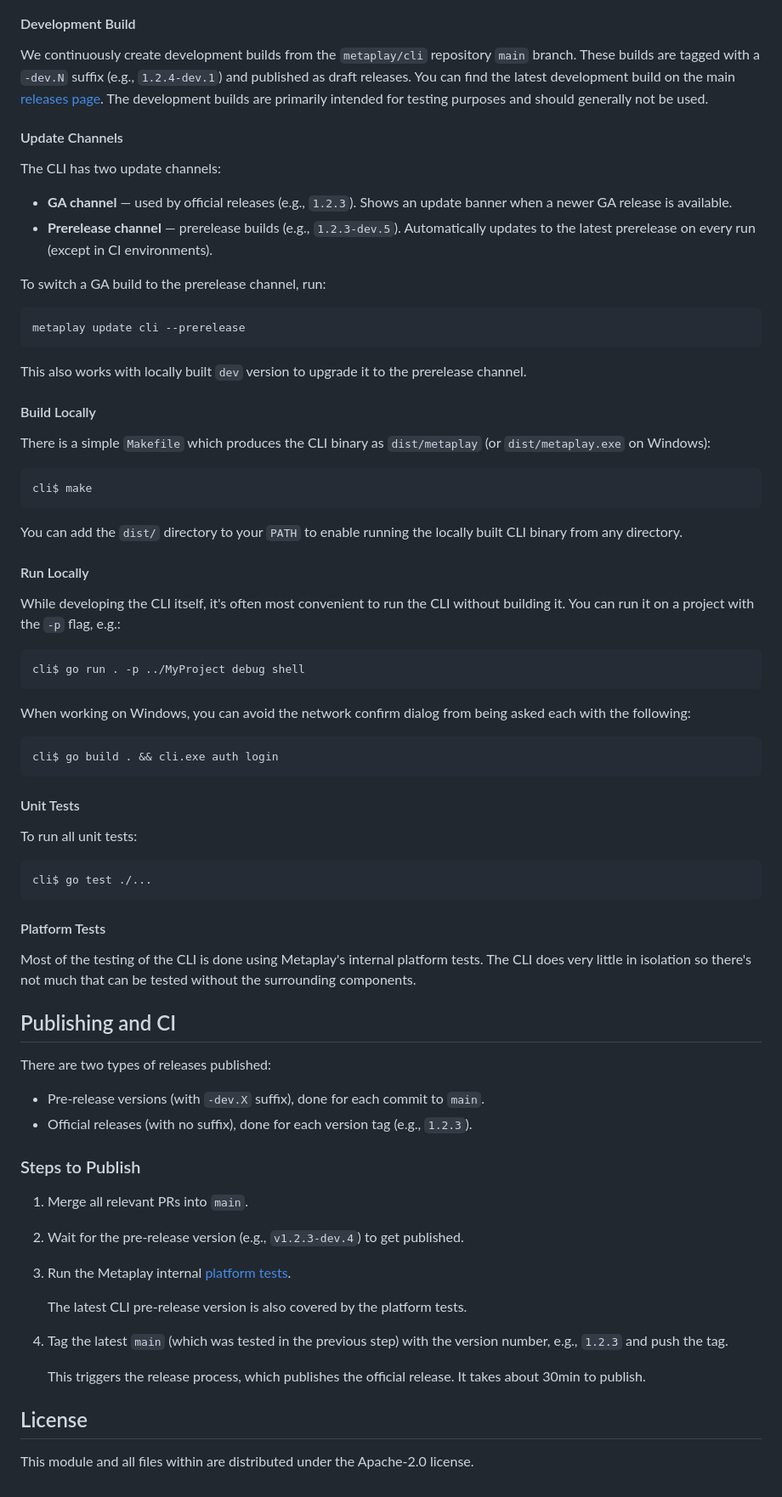
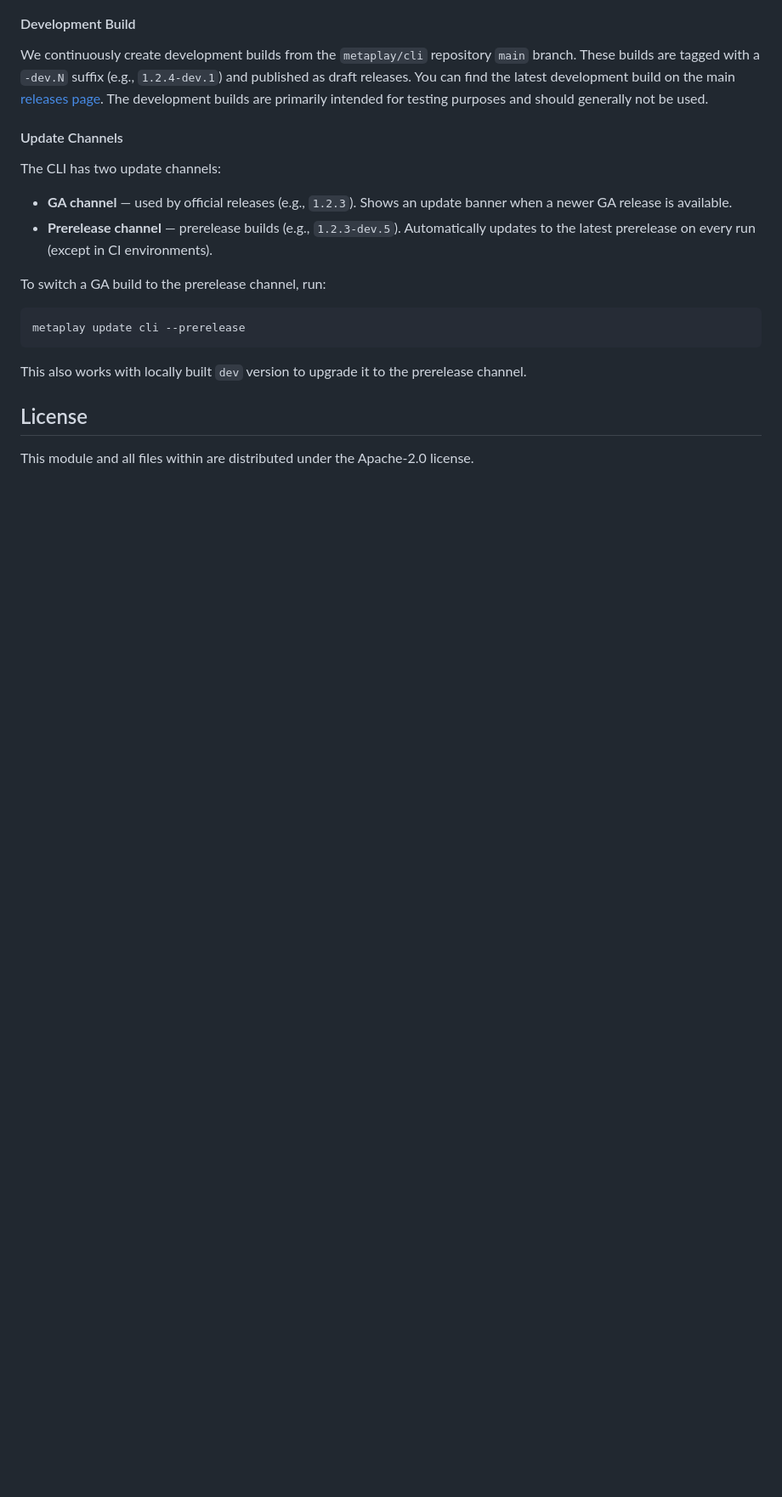
Before and after one commit to metaplay/cli, a Markdown page: README.md, the part around one of its changes. Shown at 85% size. Drawn GitHub-style; blank space fills up the shorter version.

Commit message:
Separate the development-oriented instructions to DEVELOPMENT.md, to keep README.md cleaner.

````diff
--- a/README.md
+++ b/README.md
@@ -183,63 +185,6 @@ metaplay update cli --prerelease
 
 This also works with locally built `dev` version to upgrade it to the prerelease channel.
 
-#### Build Locally
-
-There is a simple `Makefile` which produces the CLI binary as `dist/metaplay` (or `dist/metaplay.exe` on Windows):
-
-```bash
-cli$ make
-```
-
-You can add the `dist/` directory to your `PATH` to enable running the locally built CLI binary from any directory.
-
-#### Run Locally
-
-While developing the CLI itself, it's often most convenient to run the CLI without building it. You can run it on a project with the `-p` flag, e.g.:
-
-```bash
-cli$ go run . -p ../MyProject debug shell
-```
-
-When working on Windows, you can avoid the network confirm dialog from being asked each with the following:
-
-```bash
-cli$ go build . && cli.exe auth login
-```
-
-#### Unit Tests
-
-To run all unit tests:
-
-```bash
-cli$ go test ./...
-```
-
-#### Platform Tests
-
-Most of the testing of the CLI is done using Metaplay's internal platform tests. The CLI does very little in isolation so there's not much that can be tested without the surrounding components.
-
-## Publishing and CI
-
-There are two types of releases published:
-
-* Pre-release versions (with `-dev.X` suffix), done for each commit to `main`.
-* Official releases (with no suffix), done for each version tag (e.g., `1.2.3`).
-
-### Steps to Publish
-
-1. Merge all relevant PRs into `main`.
-
-2. Wait for the pre-release version (e.g., `v1.2.3-dev.4`) to get published.
-
-3. Run the Metaplay internal [platform tests](https://github.com/metaplay/sdk/actions/workflows/platform-tests-new.yaml).
-
-    The latest CLI pre-release version is also covered by the platform tests.
-
-4. Tag the latest `main` (which was tested in the previous step) with the version number, e.g., `1.2.3` and push the tag.
-
-    This triggers the release process, which publishes the official release. It takes about 30min to publish.
-
 ## License
 
 This module and all files within are distributed under the Apache-2.0 license.
````
Also changed, not shown: other parts of README.md (+2 -0 lines), DEVELOPMENT.md (added, +106 -0 lines).
